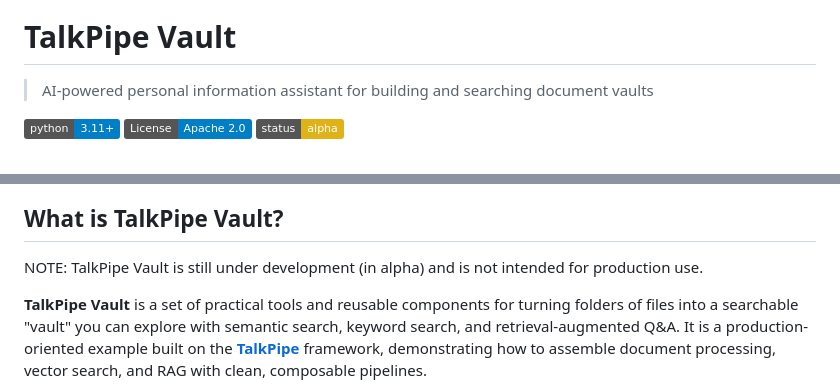
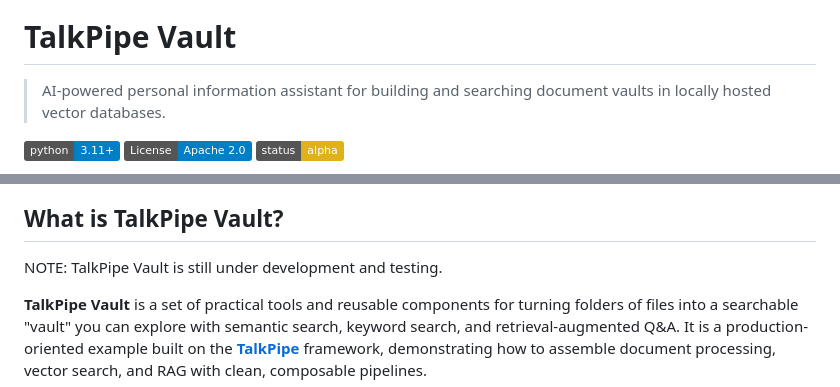
Before and after one commit to sandialabs/talkpipe-vault, a Markdown page: README.md, 2 parts joined by grey strips. Rendered like a GitHub page; badges without logos.

```diff
--- a/README.md
+++ b/README.md
@@ -4,7 +4,7 @@
 
 # TalkPipe Vault
 
-> AI-powered personal information assistant for building and searching document vaults
+> AI-powered personal information assistant for building and searching document vaults in locally hosted vector databases.
 
 [![Python 3.11+](https://img.shields.io/badge/python-3.11+-blue.svg)](https://www.python.org/downloads/)
 [![License](https://img.shields.io/badge/License-Apache_2.0-blue.svg)](https://opensource.org/licenses/Apache-2.0)
@@ -19,7 +19,7 @@
 
 ## What is TalkPipe Vault?
 
-NOTE: TalkPipe Vault is still under development (in alpha) and is not intended for production use.
+NOTE: TalkPipe Vault is still under development and testing.
 
 **TalkPipe Vault** is a set of practical tools and reusable components for turning folders of files into a searchable "vault" you can explore with semantic search, keyword search, and retrieval-augmented Q&A. It is a production-oriented example built on the **[TalkPipe](https://github.com/sandialabs/talkpipe)** framework, demonstrating how to assemble document processing, vector search, and RAG with clean, composable pipelines.
 
```
